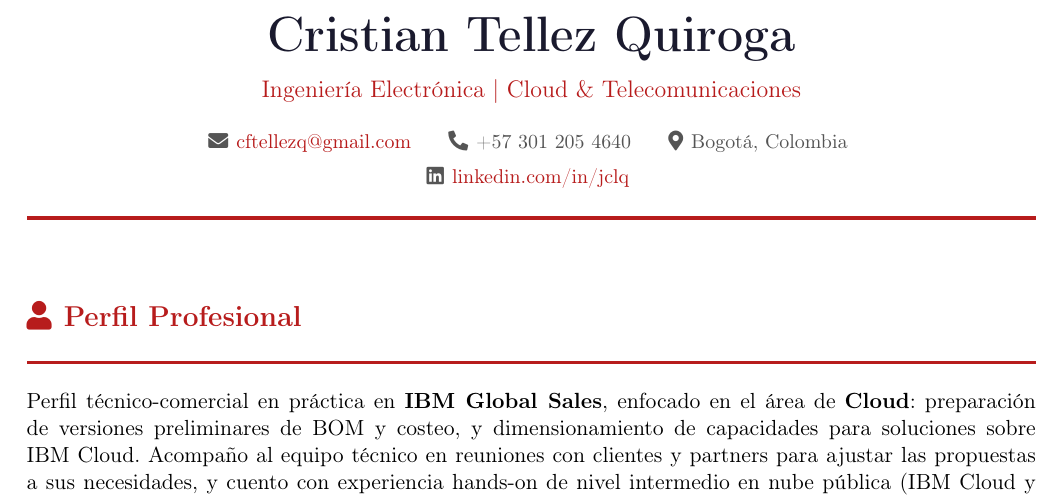
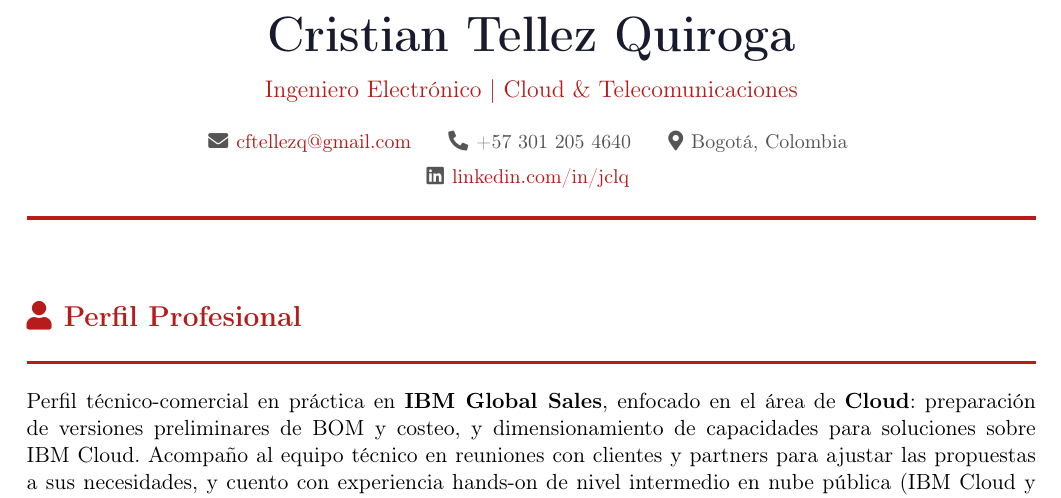
Before and after one commit to pirple123-ctrl/mi-cv, a LaTeX CV (cv.tex): part of page 1 of 2, cut so that both start at the same text. Compiled offline with pdfLaTeX.

Commit message:
Update cv.tex

```diff
--- a/cv.tex
+++ b/cv.tex
@@ -29,8 +29,8 @@
     colorlinks=true,
     linkcolor=accent,
     urlcolor=accent,
-    pdfauthor={Cristian Tellez Quiroga},
-    pdftitle={Curriculum Vitae - Cristian Tellez Quiroga}
+    pdfauthor={Cristian Felipe Tellez Quiroga},
+    pdftitle={Curriculum Vitae - Cristian Felipe Tellez Quiroga}
 }
 \setlength{\parindent}{0pt}
 \pagestyle{empty}
@@ -71,7 +71,7 @@
 
 \begin{center}
   {\Huge\bfseries\color{darktext} Cristian Tellez Quiroga}\\[8pt]
-  {\large\color{accent} Ingenier\'ia Electr\'onica \textbar{} Cloud \& Telecomunicaciones}\\[12pt]
+  {\large\color{accent} Ingeniero Electr\'onico \textbar{} Cloud \& Telecomunicaciones}\\[12pt]
   {\small\color{graytext}
     \faEnvelope\hspace{4pt}\href{mailto:cftellezq@gmail.com}{cftellezq@gmail.com}
     \hspace{12pt}
@@ -80,7 +80,7 @@
     \faMapMarker*\hspace{4pt}Bogot\'a, Colombia
   }\\[4pt]
   {\small\color{graytext}
-    \faLinkedin\hspace{4pt}\href{https://linkedin.com/in/jclq}{linkedin.com/in/jclq}
+    \faLinkedin\hspace{4pt}\href{https://www.linkedin.com/in/cftq/}{linkedin.com/in/jclq}
   }
 \end{center}
 
```
